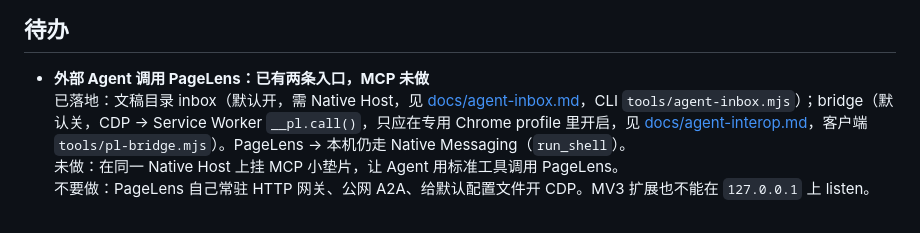
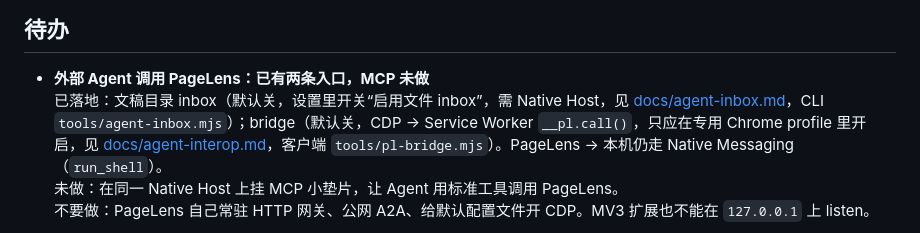
Before and after one commit to magele758/open-chrome-ai, a Markdown page: README.md, the part around the change. GitHub-like rendering.

Commit message:
docs: SECURITY/README 改为 inbox 默认关闭、设置开关启用
Co-authored-by: lei <magele758@users.noreply.github.com>

```diff
--- a/README.md
+++ b/README.md
@@ -487,7 +487,7 @@ flowchart TB
 ## 待办
 
 - **外部 Agent 调用 PageLens：已有两条入口，MCP 未做**
-  已落地：文稿目录 inbox（默认开，需 Native Host，见 [docs/agent-inbox.md](docs/agent-inbox.md)，CLI `tools/agent-inbox.mjs`）；bridge（默认关，CDP → Service Worker `__pl.call()`，只应在专用 Chrome profile 里开启，见 [docs/agent-interop.md](docs/agent-interop.md)，客户端 `tools/pl-bridge.mjs`）。PageLens → 本机仍走 Native Messaging（`run_shell`）。
+  已落地：文稿目录 inbox（默认关，设置里开关“启用文件 inbox”，需 Native Host，见 [docs/agent-inbox.md](docs/agent-inbox.md)，CLI `tools/agent-inbox.mjs`）；bridge（默认关，CDP → Service Worker `__pl.call()`，只应在专用 Chrome profile 里开启，见 [docs/agent-interop.md](docs/agent-interop.md)，客户端 `tools/pl-bridge.mjs`）。PageLens → 本机仍走 Native Messaging（`run_shell`）。
   未做：在同一 Native Host 上挂 MCP 小垫片，让 Agent 用标准工具调用 PageLens。
   不要做：PageLens 自己常驻 HTTP 网关、公网 A2A、给默认配置文件开 CDP。MV3 扩展也不能在 `127.0.0.1` 上 listen。
 
```
Also changed, not shown: SECURITY.md (+1 -1 lines).
